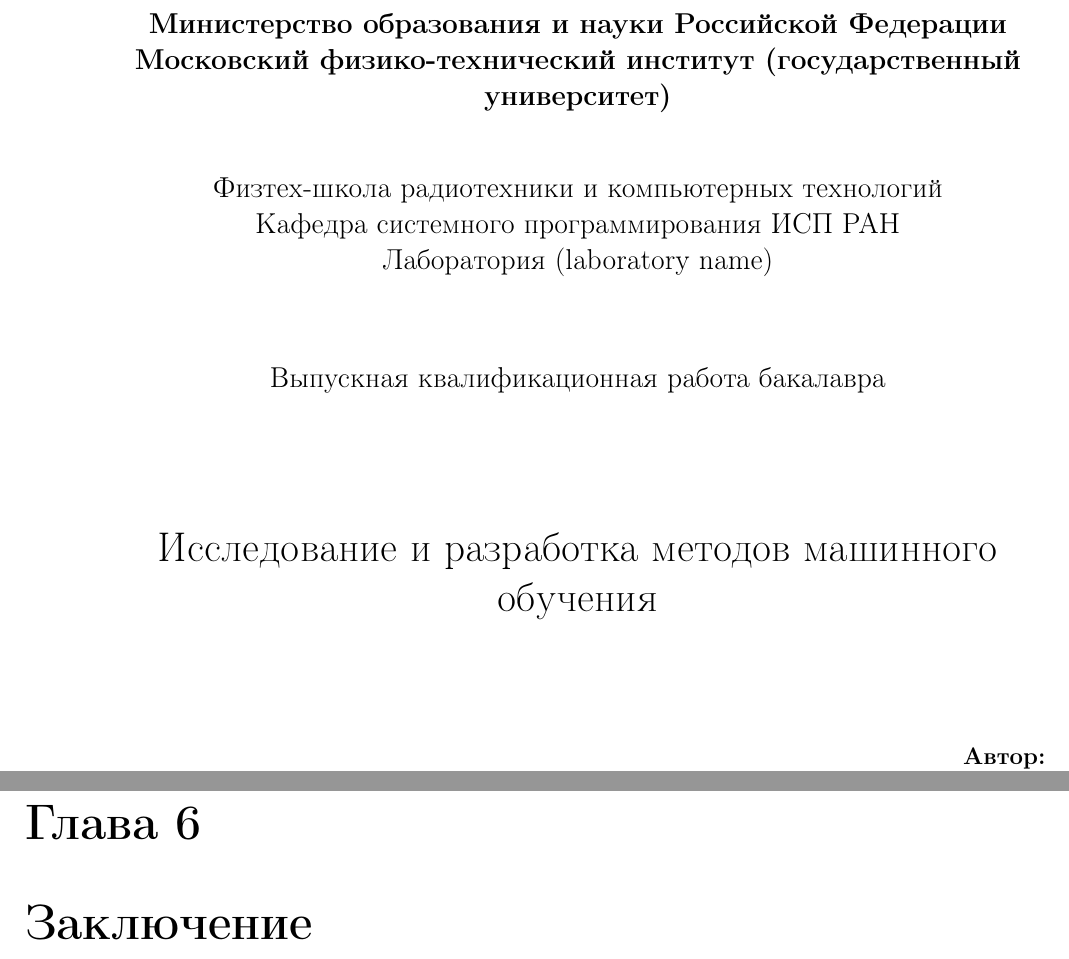
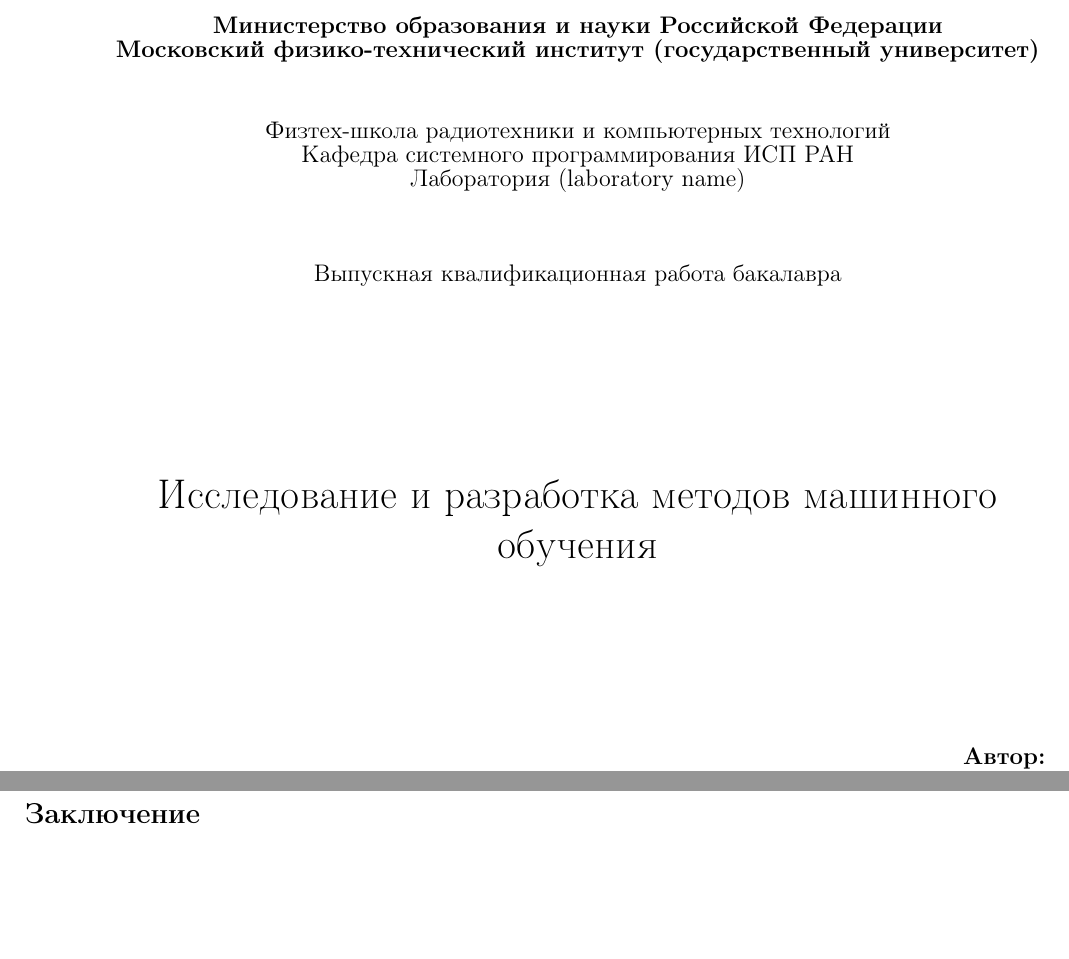
Before and after one commit to pavel-collab/Bachelor-Thesis-Template, a LaTeX book (main.tex, which reads include/preambule.tex): two parts of pages 1 and 10 of 11, joined at a grey line, cut so that both start at the same text. Compiled offline with pdfLaTeX.

Commit message:
Fix font size for headers

```diff
--- a/include/preambule.tex
+++ b/include/preambule.tex
@@ -16,6 +16,19 @@
 %% Шрифты
 \usepackage{euscript}	 % шрифт "Евклид"
 \usepackage{mathrsfs}    % красивый мат. шрифт
+
+%% Некоторые полезные макросы для дебага (в случае недоверия авторам шаблона)
+\makeatletter
+\newcommand\thefontsize{The current font size is: \f@size pt} % пример: \section{\thefontsize}
+\makeatother
+
+%% Настройка размеров шрифтов
+\makeatletter
+\renewcommand\Huge{\@setfontsize\Huge{14pt}{1.5}}
+\renewcommand\huge{\@setfontsize\huge{14pt}{1.5}}
+\renewcommand\Large{\@setfontsize\Large{14pt}{1.5}}
+\renewcommand\large{\@setfontsize\large{12pt}{1.5}}
+\makeatother
 
 %% Поля (геометрия страницы)
 \usepackage[left=3cm,right=1.5cm,top=2cm,bottom=2cm,bindingoffset=0cm]{geometry}
```
